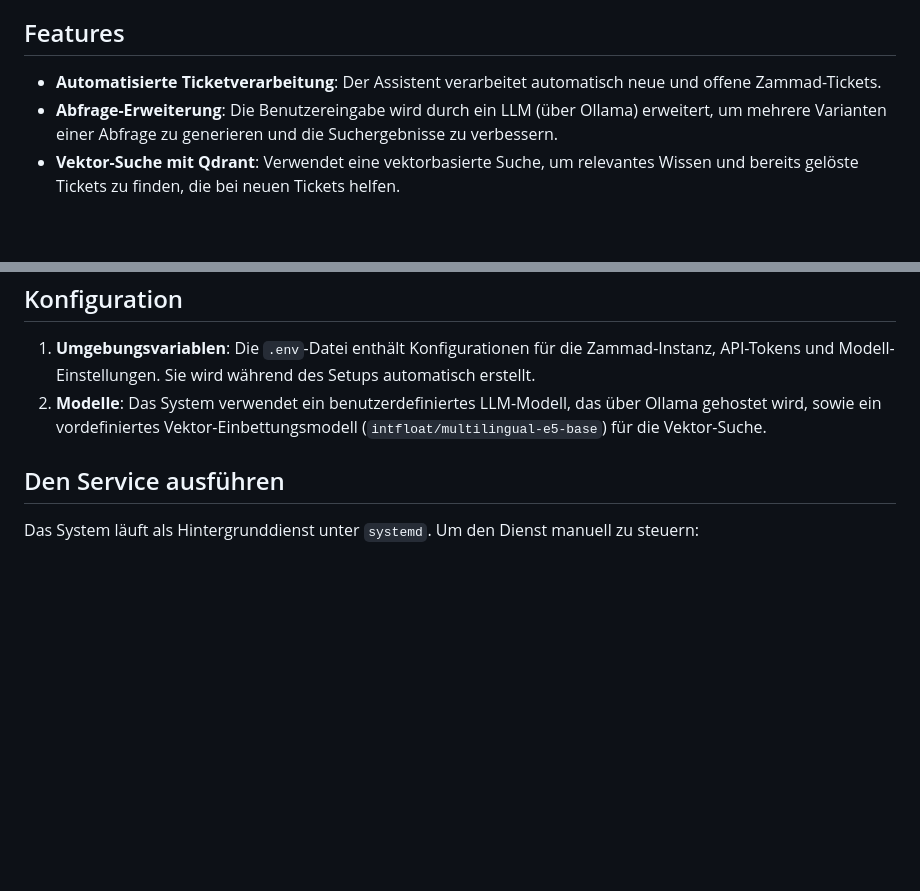
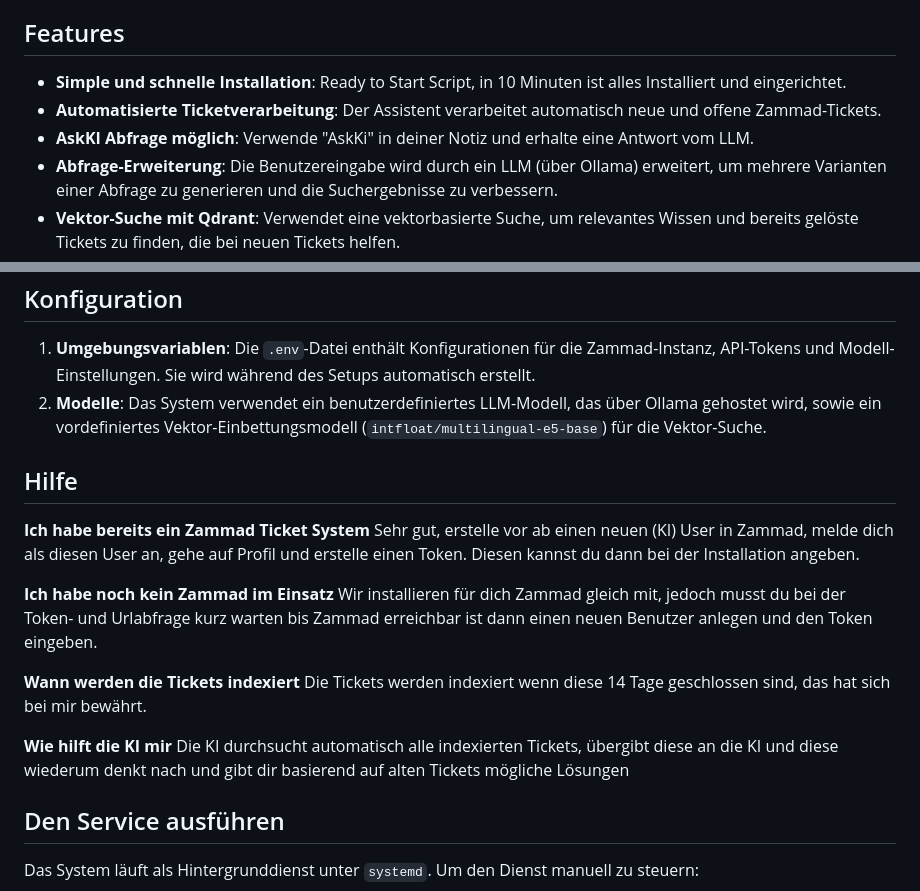
Before and after one commit to DominikWoh/zammad-rag-assistant, a Markdown page: README.md, 2 parts joined by grey strips. GitHub-like rendering; blank space fills up the shorter version.

```diff
--- a/README.md
+++ b/README.md
@@ -4,7 +4,9 @@ Dieses Repository stellt einen KI-unterstützten IT-Support-Assistenten für Zam
 
 ## Features
 
+- **Simple und schnelle Installation**: Ready to Start Script, in 10 Minuten ist alles Installiert und eingerichtet.
 - **Automatisierte Ticketverarbeitung**: Der Assistent verarbeitet automatisch neue und offene Zammad-Tickets.
+- **AskKI Abfrage möglich**: Verwende "AskKi" in deiner Notiz und erhalte eine Antwort vom LLM.
 - **Abfrage-Erweiterung**: Die Benutzereingabe wird durch ein LLM (über Ollama) erweitert, um mehrere Varianten einer Abfrage zu generieren und die Suchergebnisse zu verbessern.
 - **Vektor-Suche mit Qdrant**: Verwendet eine vektorbasierte Suche, um relevantes Wissen und bereits gelöste Tickets zu finden, die bei neuen Tickets helfen.
 - **LLM-gestützte Ticketbearbeitung**: Wenn keine ausreichenden Antworten gefunden werden, nutzt das System ein lokales LLM-Modell, um mögliche Lösungen vorzuschlagen.
@@ -59,6 +61,20 @@ chmod +x setup.sh
 1. **Umgebungsvariablen**: Die `.env`-Datei enthält Konfigurationen für die Zammad-Instanz, API-Tokens und Modell-Einstellungen. Sie wird während des Setups automatisch erstellt.
 2. **Modelle**: Das System verwendet ein benutzerdefiniertes LLM-Modell, das über Ollama gehostet wird, sowie ein vordefiniertes Vektor-Einbettungsmodell (`intfloat/multilingual-e5-base`) für die Vektor-Suche.
 
+## Hilfe
+
+**Ich habe bereits ein Zammad Ticket System**
+Sehr gut, erstelle vor ab einen neuen (KI) User in Zammad, melde dich als diesen User an, gehe auf Profil und erstelle einen Token. Diesen kannst du dann bei der Installation angeben.
+
+**Ich habe noch kein Zammad im Einsatz**
+Wir installieren für dich Zammad gleich mit, jedoch musst du bei der Token- und Urlabfrage kurz warten bis Zammad erreichbar ist dann einen neuen Benutzer anlegen und den Token eingeben.
+
+**Wann werden die Tickets indexiert**
+Die Tickets werden indexiert wenn diese 14 Tage geschlossen sind, das hat sich bei mir bewährt.
+
+**Wie hilft die KI mir**
+Die KI durchsucht automatisch alle indexierten Tickets, übergibt diese an die KI und diese wiederum denkt nach und gibt dir basierend auf alten Tickets mögliche Lösungen
+
 ## Den Service ausführen
 
 Das System läuft als Hintergrunddienst unter `systemd`. Um den Dienst manuell zu steuern:
```
